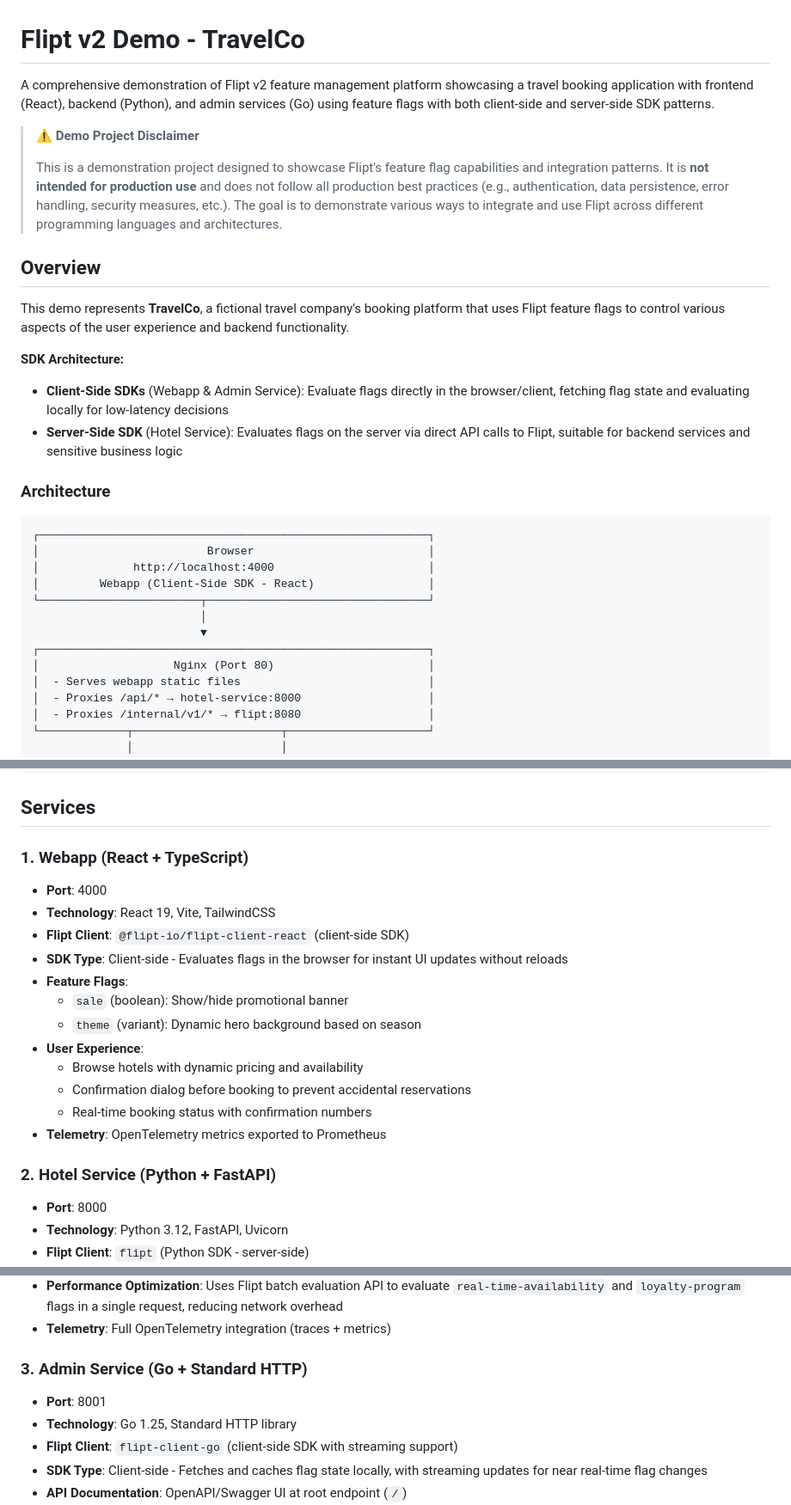
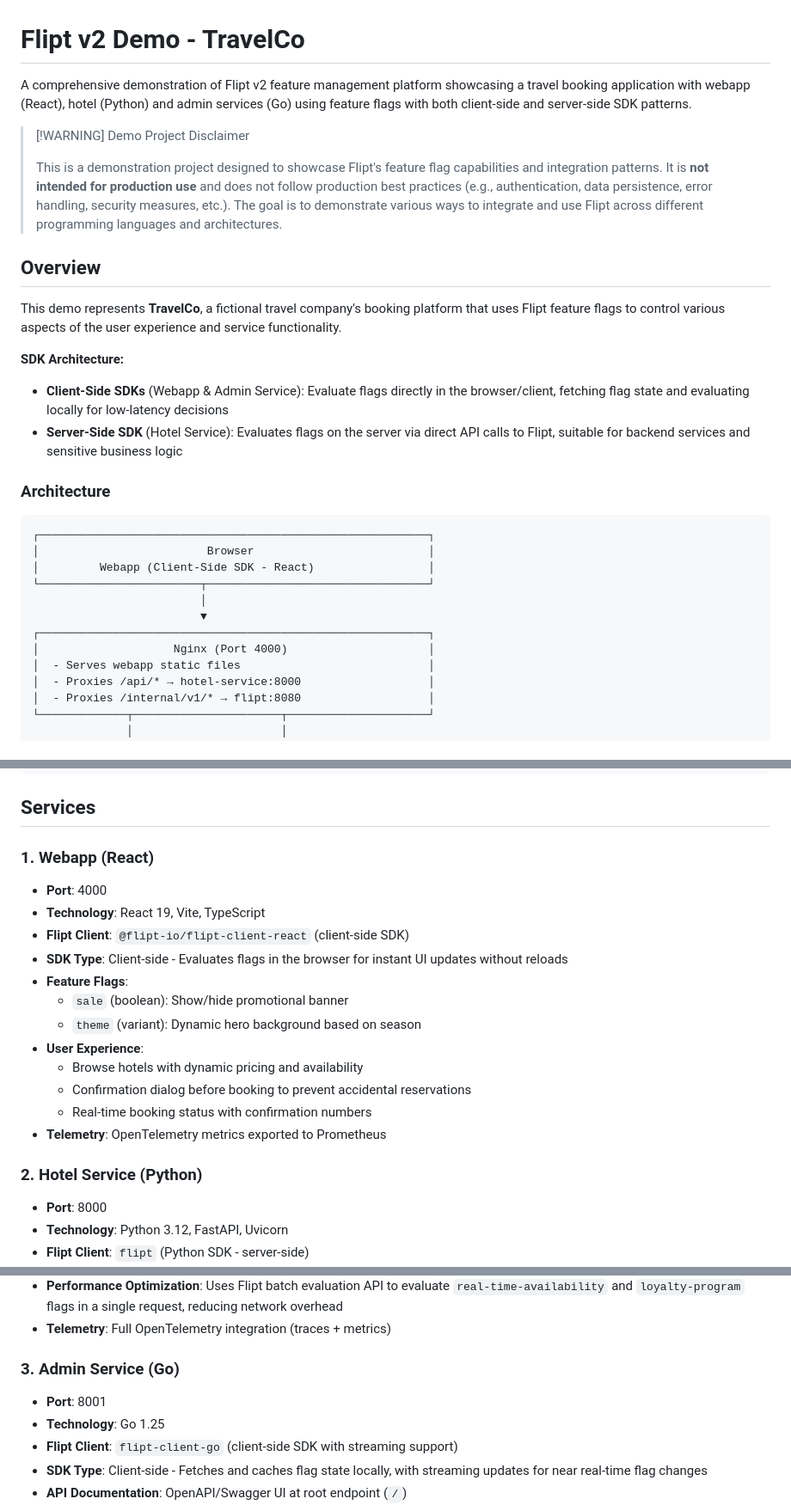
Before and after one commit to flipt-io/demo-v2, a Markdown page: README.md, 3 parts joined by grey strips. Shown: that part at 86% size. Drawn GitHub-style.

Commit message:
docs: cleanup readme
Signed-off-by: Roman Dmytrenko <rdmytrenko@gmail.com>

````diff
--- a/README.md
+++ b/README.md
@@ -1,14 +1,14 @@
 # Flipt v2 Demo - TravelCo
 
-A comprehensive demonstration of Flipt v2 feature management platform showcasing a travel booking application with frontend (React), backend (Python), and admin services (Go) using feature flags with both client-side and server-side SDK patterns.
+A comprehensive demonstration of Flipt v2 feature management platform showcasing a travel booking application with webapp (React), hotel (Python) and admin services (Go) using feature flags with both client-side and server-side SDK patterns.
 
-> **⚠️ Demo Project Disclaimer**
+> [!WARNING] Demo Project Disclaimer
 >
-> This is a demonstration project designed to showcase Flipt's feature flag capabilities and integration patterns. It is **not intended for production use** and does not follow all production best practices (e.g., authentication, data persistence, error handling, security measures, etc.). The goal is to demonstrate various ways to integrate and use Flipt across different programming languages and architectures.
+> This is a demonstration project designed to showcase Flipt's feature flag capabilities and integration patterns. It is **not intended for production use** and does not follow production best practices (e.g., authentication, data persistence, error handling, security measures, etc.). The goal is to demonstrate various ways to integrate and use Flipt across different programming languages and architectures.
 
 ## Overview
 
-This demo represents **TravelCo**, a fictional travel company's booking platform that uses Flipt feature flags to control various aspects of the user experience and backend functionality.
+This demo represents **TravelCo**, a fictional travel company's booking platform that uses Flipt feature flags to control various aspects of the user experience and service functionality.
 
 **SDK Architecture:**
 
@@ -20,13 +20,12 @@ This demo represents **TravelCo**, a fictional travel company's booking platform
 ```
 ┌──────────────────────────────────────────────────────────┐
 │                         Browser                          │
-│              http://localhost:4000                       │
 │         Webapp (Client-Side SDK - React)                 │
 └────────────────────────┬─────────────────────────────────┘
                          │
                          ▼
 ┌──────────────────────────────────────────────────────────┐
-│                    Nginx (Port 80)                       │
+│                    Nginx (Port 4000)                     │
 │  - Serves webapp static files                            │
 │  - Proxies /api/* → hotel-service:8000                   │
 │  - Proxies /internal/v1/* → flipt:8080                   │
@@ -68,10 +67,10 @@ This demo represents **TravelCo**, a fictional travel company's booking platform
 
 ## Services
 
-### 1. Webapp (React + TypeScript)
+### 1. Webapp (React)
 
 - **Port**: 4000
-- **Technology**: React 19, Vite, TailwindCSS
+- **Technology**: React 19, Vite, TypeScript
 - **Flipt Client**: `@flipt-io/flipt-client-react` (client-side SDK)
 - **SDK Type**: Client-side - Evaluates flags in the browser for instant UI updates without reloads
 - **Feature Flags**:
@@ -83,7 +82,7 @@ This demo represents **TravelCo**, a fictional travel company's booking platform
   - Real-time booking status with confirmation numbers
 - **Telemetry**: OpenTelemetry metrics exported to Prometheus
 
-### 2. Hotel Service (Python + FastAPI)
+### 2. Hotel Service (Python)
 
 - **Port**: 8000
 - **Technology**: Python 3.12, FastAPI, Uvicorn
@@ -102,10 +101,10 @@ This demo represents **TravelCo**, a fictional travel company's booking platform
 - **Performance Optimization**: Uses Flipt batch evaluation API to evaluate `real-time-availability` and `loyalty-program` flags in a single request, reducing network overhead
 - **Telemetry**: Full OpenTelemetry integration (traces + metrics)
 
-### 3. Admin Service (Go + Standard HTTP)
+### 3. Admin Service (Go)
 
 - **Port**: 8001
-- **Technology**: Go 1.25, Standard HTTP library
+- **Technology**: Go 1.25
 - **Flipt Client**: `flipt-client-go` (client-side SDK with streaming support)
 - **SDK Type**: Client-side - Fetches and caches flag state locally, with streaming updates for near real-time flag changes
 - **API Documentation**: OpenAPI/Swagger UI at root endpoint (`/`)
````
